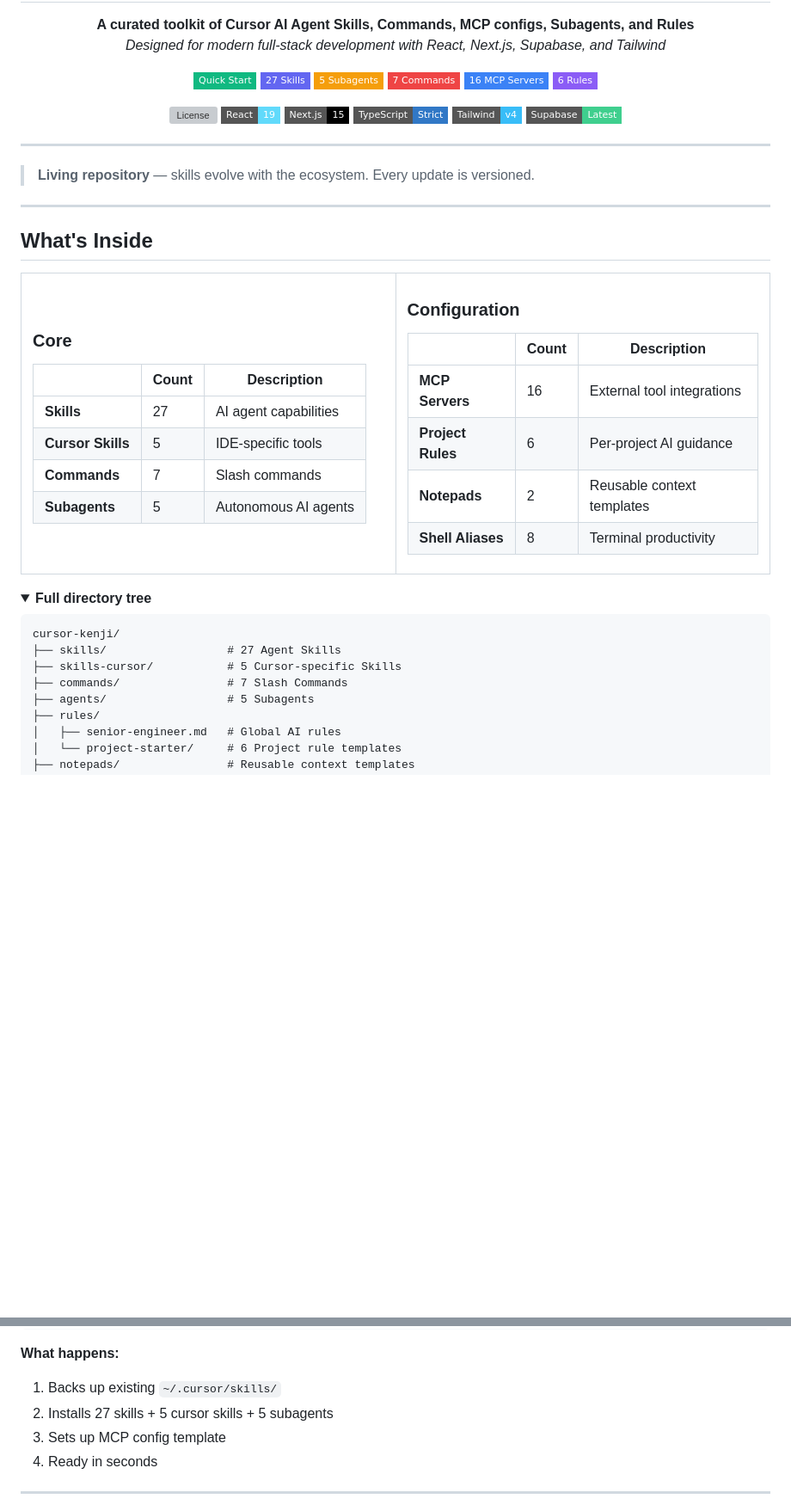
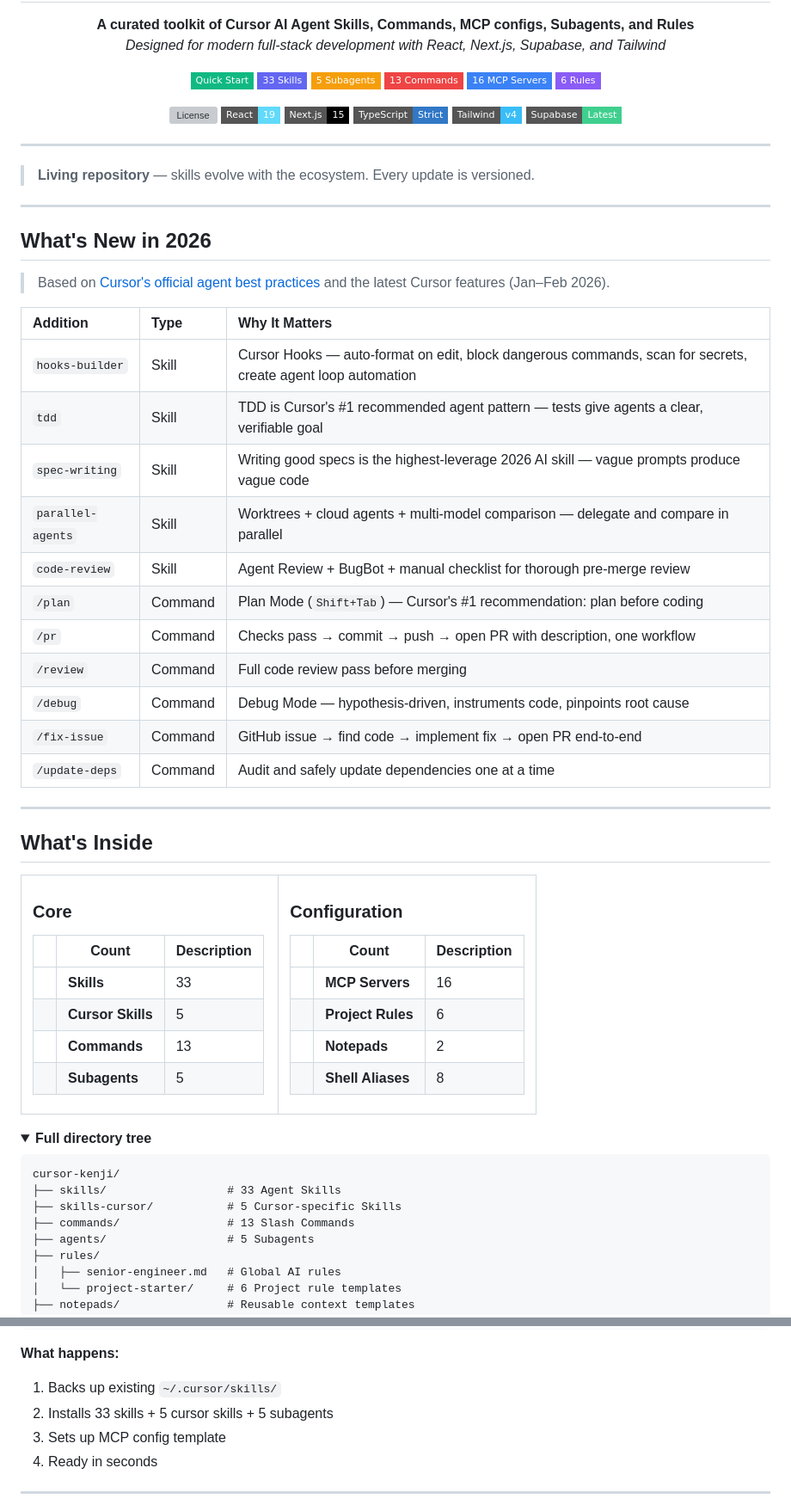
Before and after one commit to kensaurus/cursor-kenji, a Markdown page: README.md, 2 parts joined by grey strips. Shown at 86% size. Rendered like a GitHub page; folded sections open; badges without logos; blank space fills up the shorter version; grey boxes are pictures that could not be loaded.

Commit message:
docs: update README with 2026 additions and accurate counts

````diff
--- a/README.md
+++ b/README.md
@@ -11,9 +11,9 @@
 
 <p align="center">
   <a href="#quick-start"><img src="https://img.shields.io/badge/-Quick_Start-10b981?style=flat-square" alt="Quick Start" /></a>
-  <a href="#skills-overview"><img src="https://img.shields.io/badge/-27_Skills-6366f1?style=flat-square" alt="27 Skills" /></a>
+  <a href="#skills-overview"><img src="https://img.shields.io/badge/-33_Skills-6366f1?style=flat-square" alt="33 Skills" /></a>
   <a href="#subagents"><img src="https://img.shields.io/badge/-5_Subagents-f59e0b?style=flat-square" alt="5 Subagents" /></a>
-  <a href="#commands-overview"><img src="https://img.shields.io/badge/-7_Commands-ef4444?style=flat-square" alt="7 Commands" /></a>
+  <a href="#commands-overview"><img src="https://img.shields.io/badge/-13_Commands-ef4444?style=flat-square" alt="13 Commands" /></a>
   <a href="#mcp-configuration"><img src="https://img.shields.io/badge/-16_MCP_Servers-3b82f6?style=flat-square" alt="16 MCP Servers" /></a>
   <a href="#project-rules-starter-pack"><img src="https://img.shields.io/badge/-6_Rules-8b5cf6?style=flat-square" alt="6 Rules" /></a>
 </p>
@@ -33,6 +33,26 @@
 
 ---
 
+## What's New in 2026
+
+> Based on [Cursor's official agent best practices](https://cursor.com/blog/agent-best-practices) and the latest Cursor features (Jan–Feb 2026).
+
+| Addition | Type | Why It Matters |
+|:---------|:-----|:---------------|
+| `hooks-builder` | Skill | Cursor Hooks — auto-format on edit, block dangerous commands, scan for secrets, create agent loop automation |
+| `tdd` | Skill | TDD is Cursor's #1 recommended agent pattern — tests give agents a clear, verifiable goal |
+| `spec-writing` | Skill | Writing good specs is the highest-leverage 2026 AI skill — vague prompts produce vague code |
+| `parallel-agents` | Skill | Worktrees + cloud agents + multi-model comparison — delegate and compare in parallel |
+| `code-review` | Skill | Agent Review + BugBot + manual checklist for thorough pre-merge review |
+| `/plan` | Command | Plan Mode (`Shift+Tab`) — Cursor's #1 recommendation: plan before coding |
+| `/pr` | Command | Checks pass → commit → push → open PR with description, one workflow |
+| `/review` | Command | Full code review pass before merging |
+| `/debug` | Command | Debug Mode — hypothesis-driven, instruments code, pinpoints root cause |
+| `/fix-issue` | Command | GitHub issue → find code → implement fix → open PR end-to-end |
+| `/update-deps` | Command | Audit and safely update dependencies one at a time |
+
+---
+
 ## What's Inside
 
 <table>
@@ -43,10 +63,10 @@
 
 | | Count | Description |
 |-|-------|-------------|
-| **Skills** | 27 | AI agent capabilities |
-| **Cursor Skills** | 5 | IDE-specific tools |
-| **Commands** | 7 | Slash commands |
-| **Subagents** | 5 | Autonomous AI agents |
+|| **Skills** | 33 | AI agent capabilities |
+|| **Cursor Skills** | 5 | IDE-specific tools |
+|| **Commands** | 13 | Slash commands |
+|| **Subagents** | 5 | Autonomous AI agents |
 
 </td>
 <td width="50%">
@@ -55,10 +75,10 @@
 
 | | Count | Description |
 |-|-------|-------------|
-| **MCP Servers** | 16 | External tool integrations |
-| **Project Rules** | 6 | Per-project AI guidance |
-| **Notepads** | 2 | Reusable context templates |
-| **Shell Aliases** | 8 | Terminal productivity |
+|| **MCP Servers** | 16 | External tool integrations |
+|| **Project Rules** | 6 | Per-project AI guidance |
+|| **Notepads** | 2 | Reusable context templates |
+|| **Shell Aliases** | 8 | Terminal productivity |
 
 </td>
 </tr>
@@ -69,9 +89,9 @@
 
 ```
 cursor-kenji/
-├── skills/                  # 27 Agent Skills
+├── skills/                  # 33 Agent Skills
 ├── skills-cursor/           # 5 Cursor-specific Skills
-├── commands/                # 7 Slash Commands
+├── commands/                # 13 Slash Commands
 ├── agents/                  # 5 Subagents
 ├── rules/
 │   ├── senior-engineer.md   # Global AI rules
@@ -106,7 +126,7 @@ curl -sSL https://raw.githubusercontent.com/kensaurus/cursor-kenji/main/install.
 
 **What happens:**
 1. Backs up existing `~/.cursor/skills/`
-2. Installs 27 skills + 5 cursor skills + 5 subagents
+2. Installs 33 skills + 5 cursor skills + 5 subagents
 3. Sets up MCP config template
 4. Ready in seconds
 
````
Also changed, not shown: other parts of README.md (+31 -7 lines).
